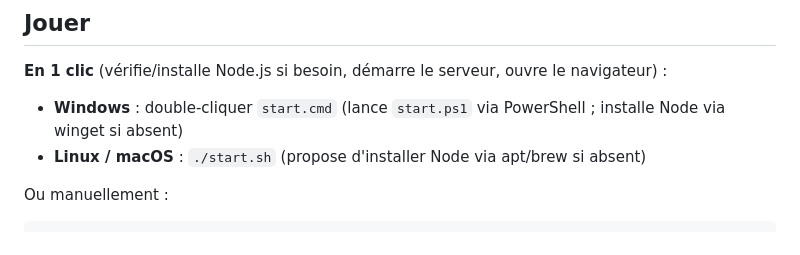
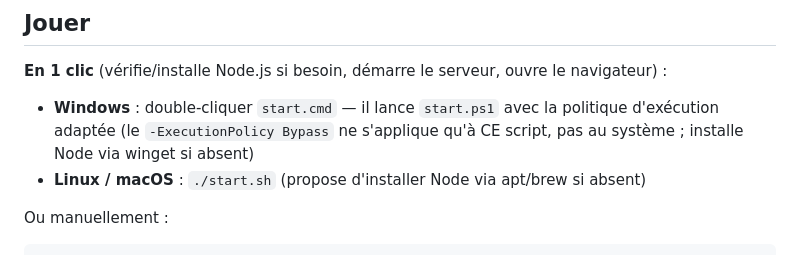
Before and after one commit to tanguylavignotte9-coder/rallyraid, a Markdown page: README.md, the part around the change. Drawn GitHub-style.

Commit message:
Docs : précision sur la portée du -ExecutionPolicy Bypass (ce script seulement)
Le correctif 1-clic Windows (start.ps1 + start.cmd lanceur cmd.exe) était
déjà en place depuis l'audit (b3ba609) — seule la précision README manquait.

Co-authored-by: tanguylavignotte9-coder <tanguylavignotte9-coder@users.noreply.github.com>

```diff
--- a/README.md
+++ b/README.md
@@ -8,7 +8,7 @@ Course stratégique persistante multi-jouieurs. Des voitures de rally raid roule
 
 **En 1 clic** (vérifie/installe Node.js si besoin, démarre le serveur, ouvre le navigateur) :
 
-- **Windows** : double-cliquer `start.cmd` (lance `start.ps1` via PowerShell ; installe Node via winget si absent)
+- **Windows** : double-cliquer `start.cmd` — il lance `start.ps1` avec la politique d'exécution adaptée (le `-ExecutionPolicy Bypass` ne s'applique qu'à CE script, pas au système ; installe Node via winget si absent)
 - **Linux / macOS** : `./start.sh` (propose d'installer Node via apt/brew si absent)
 
 Ou manuellement :
```
